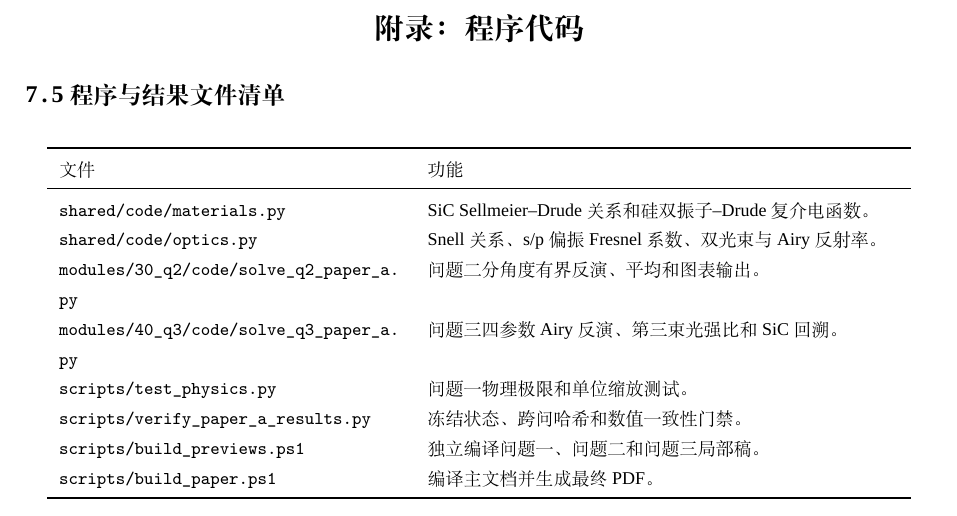
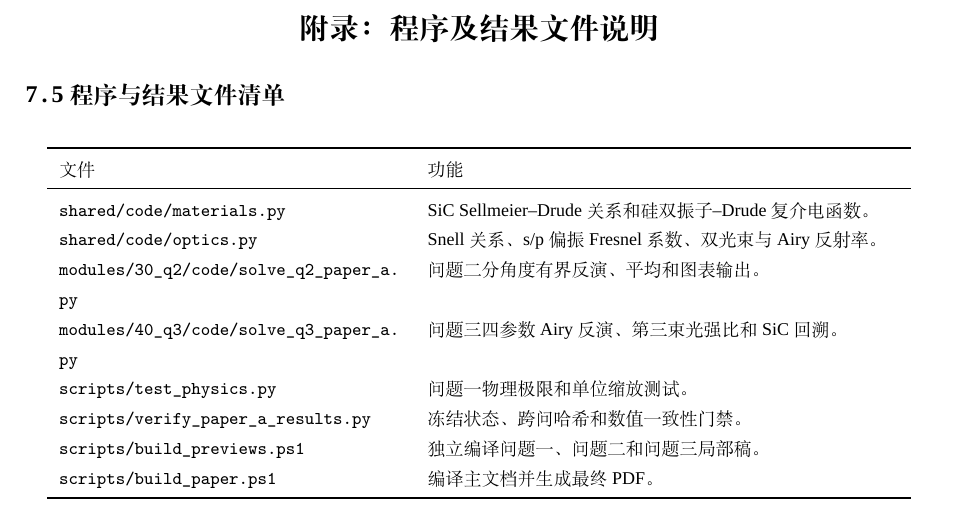
Before and after one commit to Solstica/Scrimmage2_open, a LaTeX thesis (paper/paper_template.tex): part of page 18 of 18, cut at the place of the change. Compiled offline with XeLaTeX; a missing font is replaced by an installed copy or a similar font.

Commit message:
polish(toc): align appendix title with actual contents

```diff
--- a/paper/paper_template.tex
+++ b/paper/paper_template.tex
@@ -38,8 +38,8 @@
 
 \input{../modules/60_references/paper/references.tex}
 
-\section*{附录：程序代码}
-\addcontentsline{toc}{section}{附录：程序代码}
+\section*{附录：程序及结果文件说明}
+\addcontentsline{toc}{section}{附录：程序及结果文件说明}
 \input{../modules/70_appendix/paper/appendix_code.tex}
 
 \section*{AI使用报告}
```
